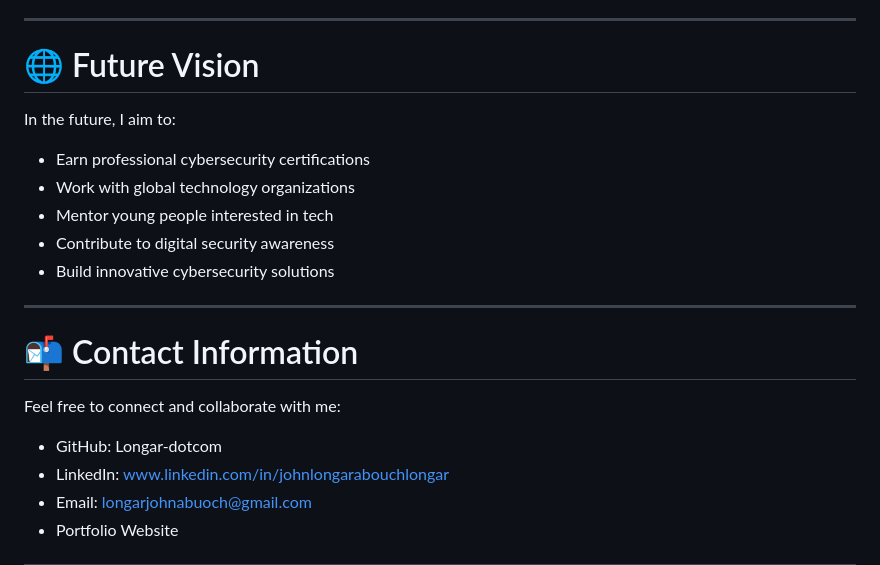
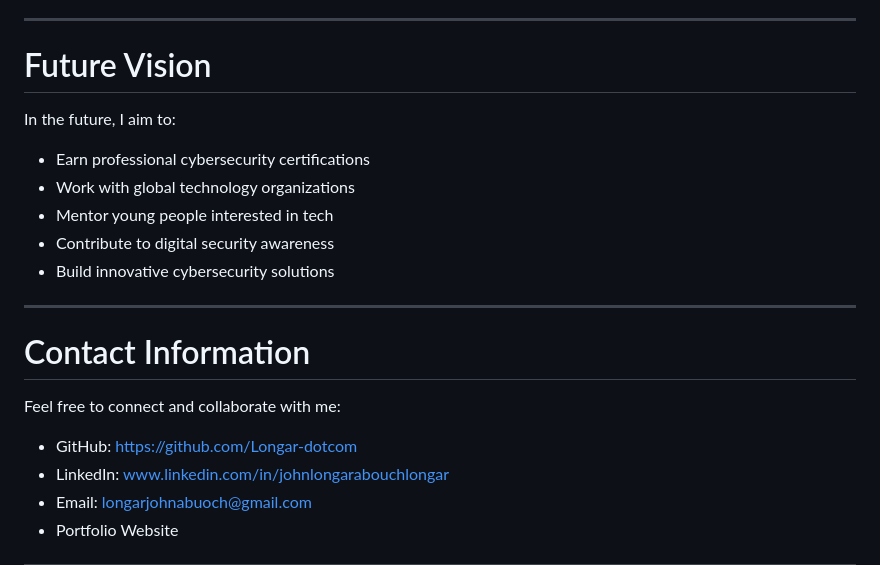
Before and after one commit to Longar-dotcom/MY-PROFILE-PROJECT, a Markdown page: README.md, the part around one of its changes. GitHub-like rendering.

Commit message:
Restore README content and formatting

```diff
--- a/README.md
+++ b/README.md
@@ -174,7 +174,7 @@ I am continuously learning through platforms such as:
 
 ---
 
-# 🌐 Future Vision
+#  Future Vision
 
 In the future, I aim to:
 
@@ -186,11 +186,11 @@ In the future, I aim to:
 
 ---
 
-# 📬 Contact Information
+#  Contact Information
 
 Feel free to connect and collaborate with me:
 
-- GitHub: Longar-dotcom
+- GitHub: https://github.com/Longar-dotcom
 - LinkedIn: www.linkedin.com/in/johnlongarabouchlongar
 - Email: longarjohnabuoch@gmail.com
 - Portfolio Website
```
Also changed, not shown: other parts of README.md (+8 -8 lines).
